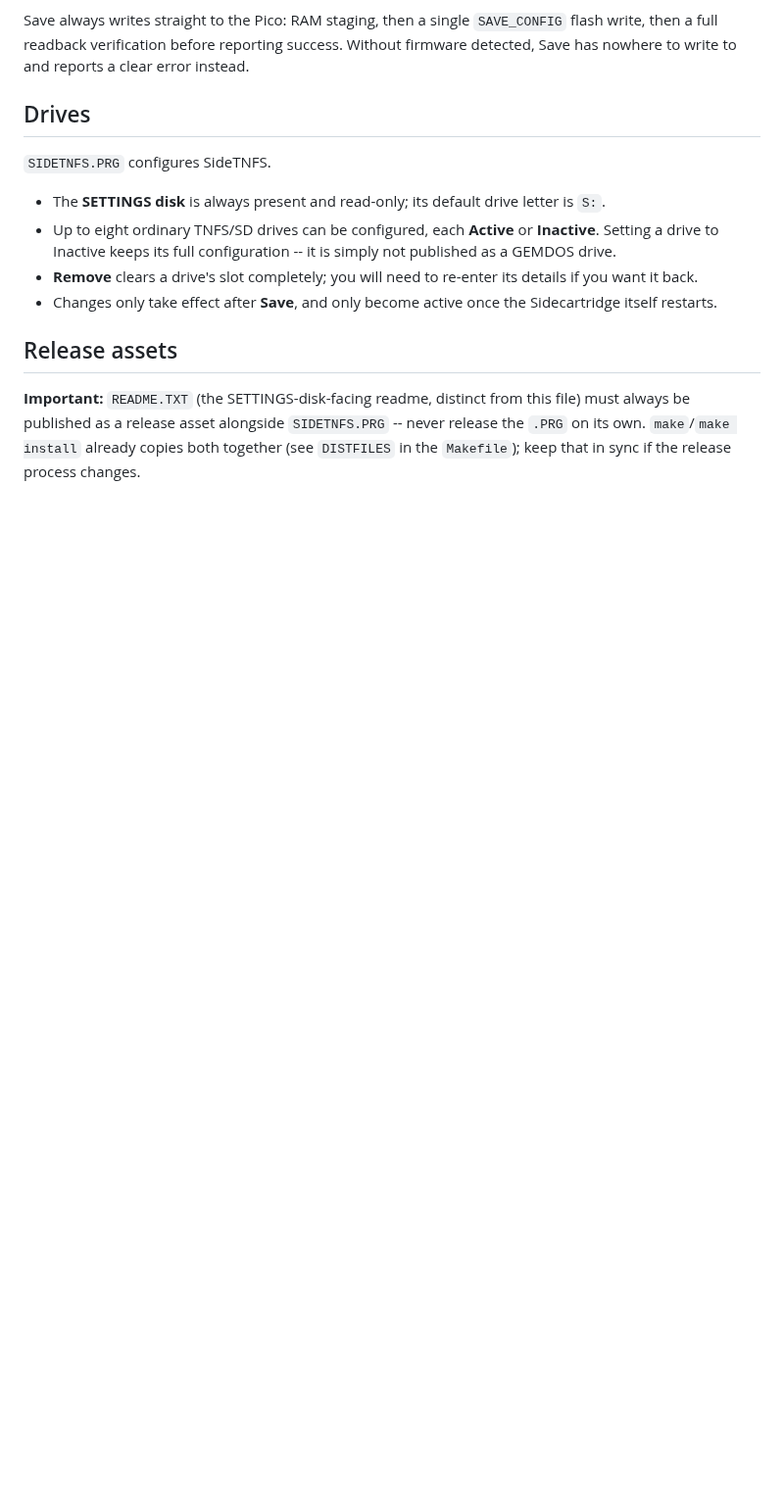
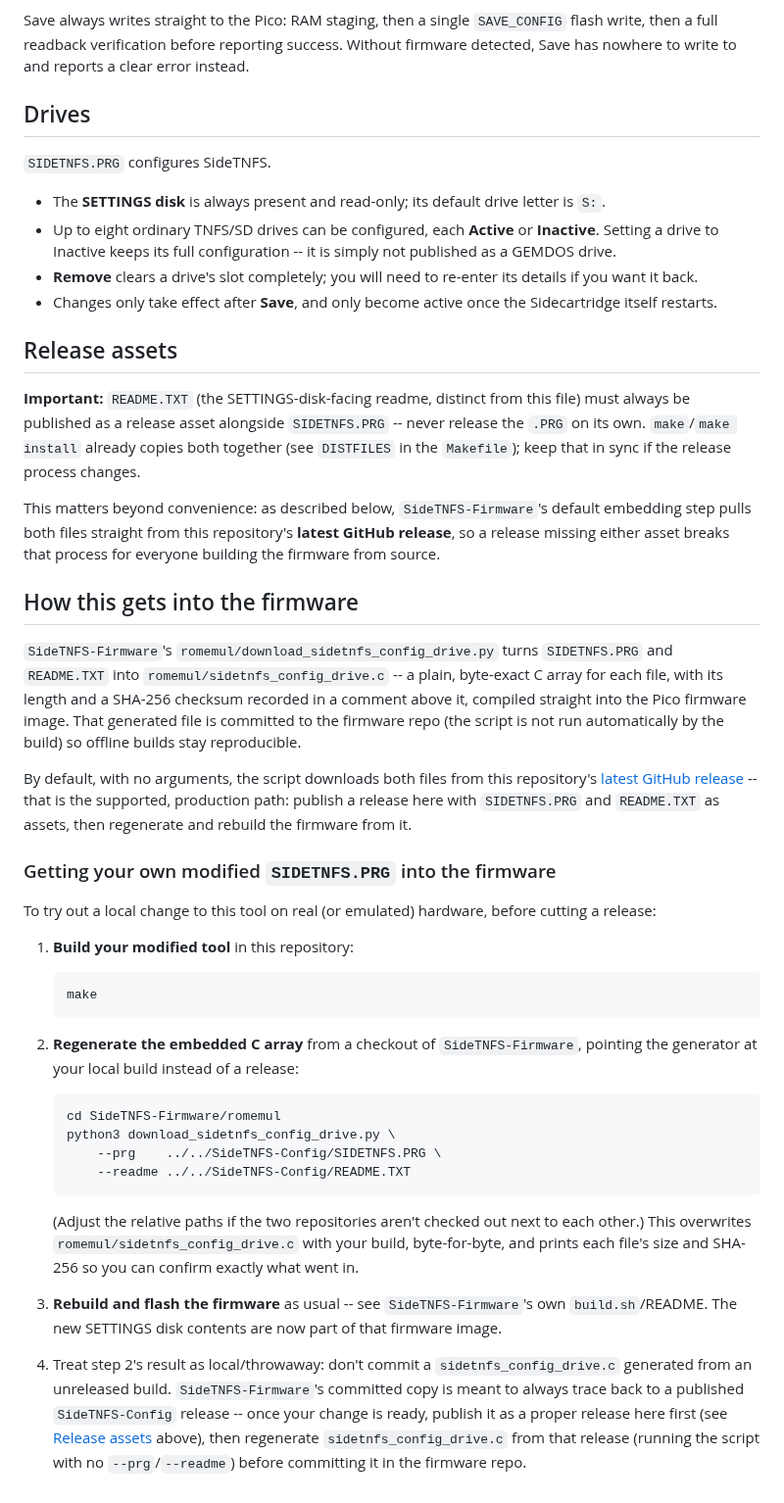
Before and after one commit to RetroLoft/SideTNFS-Config, a Markdown page: README.md, the part around one of its changes. Shown at 98% size. GitHub-like rendering; blank space fills up the shorter version.

Commit message:
Explain this repo's role in SideTNFS-Firmware, add a screenshot
READMe now opens with how SIDETNFS.PRG reaches a real cartridge: embedded
by SideTNFS-Firmware into Pico flash as a C array and served back as a
read-only virtual SETTINGS disk. Adds a screenshot of the Network Settings
dialog and a step-by-step section for testing a locally modified
SIDETNFS.PRG in a firmware checkout via download_sidetnfs_config_drive.py.

````diff
--- a/README.md
+++ b/README.md
@@ -61,3 +75,64 @@ from this file) must always be published as a release asset alongside
 `SIDETNFS.PRG` -- never release the `.PRG` on its own. `make`/`make
 install` already copies both together (see `DISTFILES` in the
 `Makefile`); keep that in sync if the release process changes.
+
+This matters beyond convenience: as described below, `SideTNFS-Firmware`'s
+default embedding step pulls both files straight from this repository's
+**latest GitHub release**, so a release missing either asset breaks that
+process for everyone building the firmware from source.
+
+## How this gets into the firmware
+
+`SideTNFS-Firmware`'s `romemul/download_sidetnfs_config_drive.py` turns
+`SIDETNFS.PRG` and `README.TXT` into `romemul/sidetnfs_config_drive.c` --
+a plain, byte-exact C array for each file, with its length and a SHA-256
+checksum recorded in a comment above it, compiled straight into the Pico
+firmware image. That generated file is committed to the firmware repo
+(the script is not run automatically by the build) so offline builds stay
+reproducible.
+
+By default, with no arguments, the script downloads both files from this
+repository's [latest GitHub release](https://github.com/RetroLoft/SideTNFS-Config/releases/latest)
+-- that is the supported, production path: publish a release here with
+`SIDETNFS.PRG` and `README.TXT` as assets, then regenerate and rebuild the
+firmware from it.
+
+### Getting your own modified `SIDETNFS.PRG` into the firmware
+
+To try out a local change to this tool on real (or emulated) hardware,
+before cutting a release:
+
+1. **Build your modified tool** in this repository:
+
+   ```
+   make
+   ```
+
+2. **Regenerate the embedded C array** from a checkout of
+   `SideTNFS-Firmware`, pointing the generator at your local build instead
+   of a release:
+
+   ```
+   cd SideTNFS-Firmware/romemul
+   python3 download_sidetnfs_config_drive.py \
+       --prg    ../../SideTNFS-Config/SIDETNFS.PRG \
+       --readme ../../SideTNFS-Config/README.TXT
+   ```
+
+   (Adjust the relative paths if the two repositories aren't checked out
+   next to each other.) This overwrites `romemul/sidetnfs_config_drive.c`
+   with your build, byte-for-byte, and prints each file's size and SHA-256
+   so you can confirm exactly what went in.
+
+3. **Rebuild and flash the firmware** as usual -- see
+   `SideTNFS-Firmware`'s own `build.sh`/README. The new SETTINGS disk
+   contents are now part of that firmware image.
+
+4. Treat step 2's result as local/throwaway: don't commit a
+   `sidetnfs_config_drive.c` generated from an unreleased build.
+   `SideTNFS-Firmware`'s committed copy is meant to always trace back to a
+   published `SideTNFS-Config` release -- once your change is ready,
+   publish it as a proper release here first (see
+   [Release assets](#release-assets) above), then regenerate
+   `sidetnfs_config_drive.c` from that release (running the script with no
+   `--prg`/`--readme`) before committing it in the firmware repo.
````
Also changed, not shown: other parts of README.md (+15 -1 lines), docs/config.png (added).
